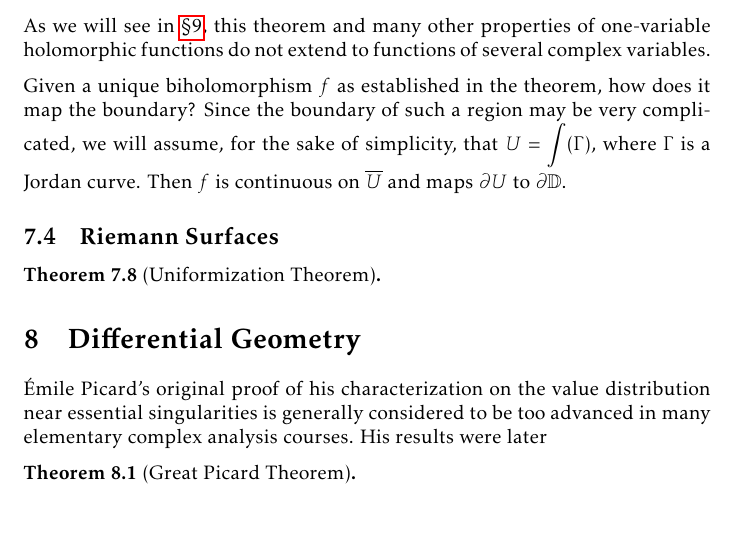
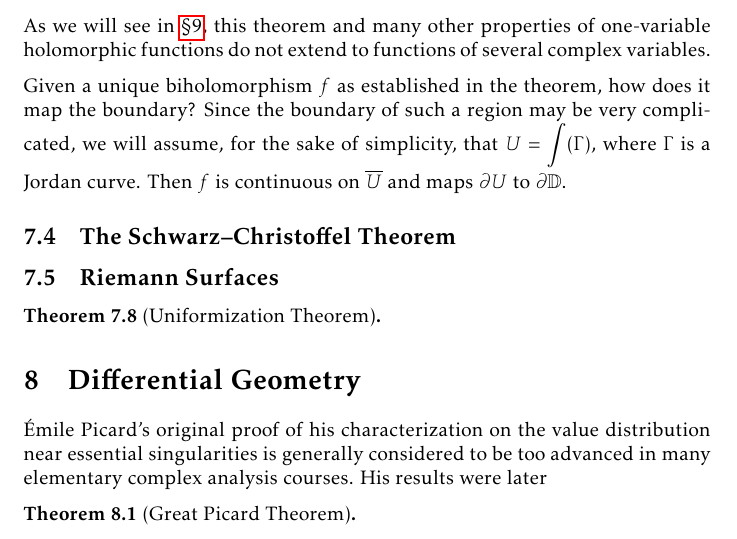
Before and after one commit to slipperking/complex-analysis-latex, a LaTeX document (main.tex): part of page 146 of 155, cut so that both start at the same text. Compiled offline with pdfLaTeX.

Commit message:
overleaf_to_git (Tue Aug 12 18:51:22 2025 -0700): update main.tex from r19608 to r19609

```diff
--- a/main.tex
+++ b/main.tex
@@ -3340,6 +3340,8 @@ The Riemann Mapping Theorem is one of the most profound results in complex analy
 
     Given a unique biholomorphism \(f\) as established in the theorem, how does it map the boundary? Since the boundary of such a region may be very complicated, we will assume, for the sake of simplicity, that \(U=\int(\Gamma)\), where \(\Gamma\) is a Jordan curve. Then \(f\) is continuous on \(\overline{U}\) and maps \(\partial U\) to \(\partial\mathbb{D}\).
 \end{remark}
+\subsection{The Schwarz--Christoffel Theorem}
+
 \subsection{Riemann Surfaces}
 \begin{theorem}[Uniformization Theorem]\label{thm:uniformization}
 
```
